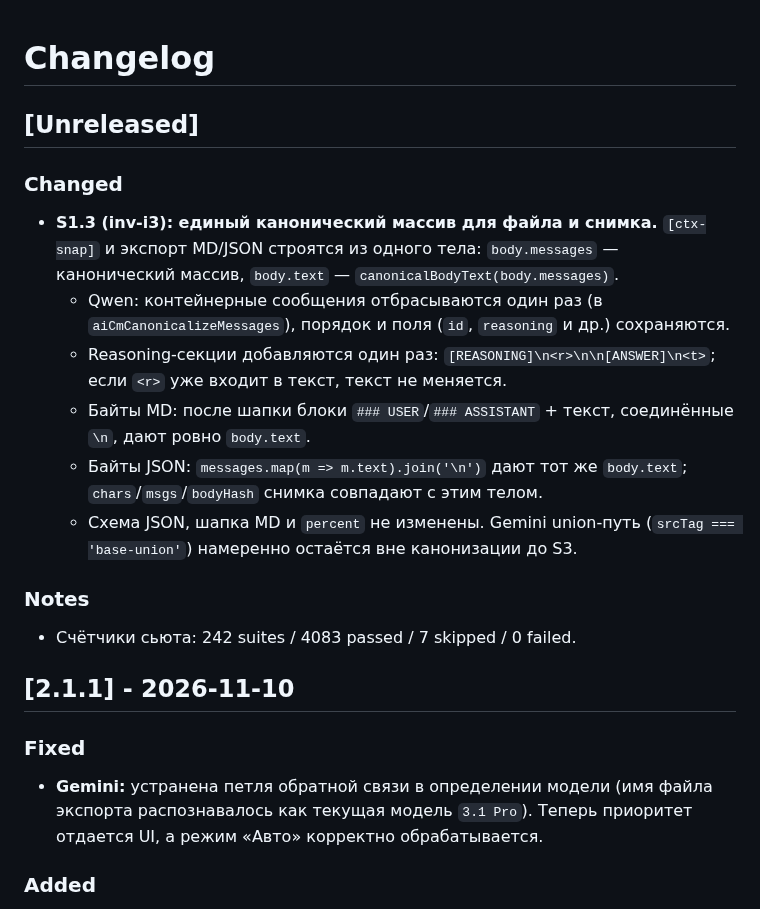
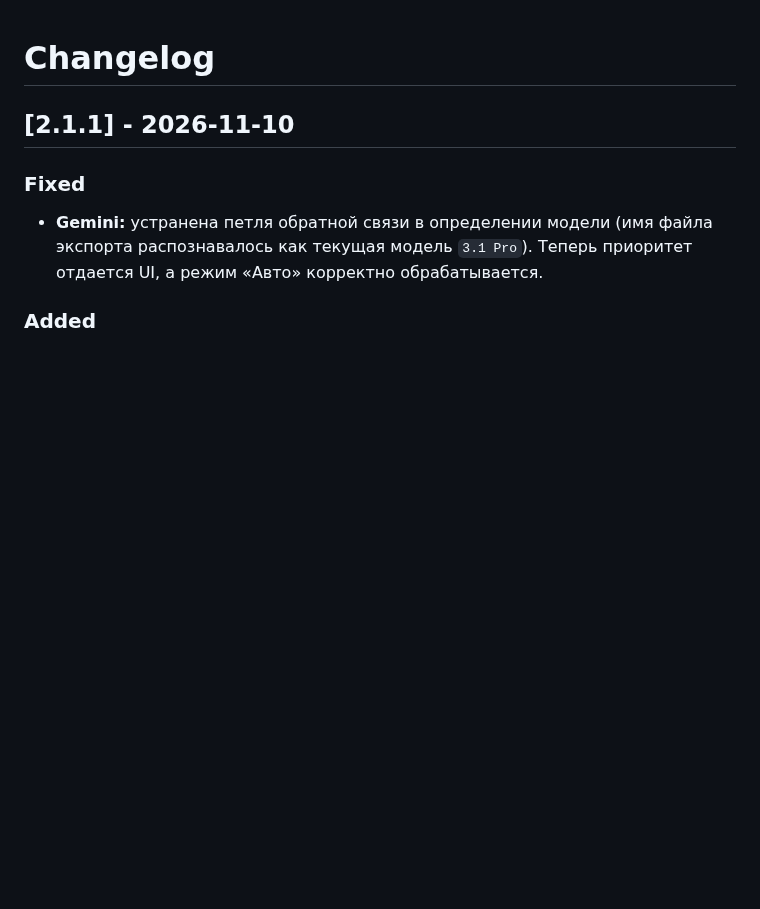
Before and after one commit to shtakan/ai-context-monitor, a Markdown page: CHANGELOG.md, the part around the change. Drawn GitHub-style; blank space fills up the shorter version.

Commit message:
Revert "docs(s1.3c): CHANGELOG для единого канонического тела экспорта"
This reverts commit a8955adb032d8eb3b1aee8dae92c678f34e03295.

```diff
--- a/CHANGELOG.md
+++ b/CHANGELOG.md
@@ -1,17 +1,4 @@
 # Changelog
-
-## [Unreleased]
-
-### Changed
-- **S1.3 (inv-i3): единый канонический массив для файла и снимка.** `[ctx-snap]` и экспорт MD/JSON строятся из одного тела: `body.messages` — канонический массив, `body.text` — `canonicalBodyText(body.messages)`.
-  - Qwen: контейнерные сообщения отбрасываются один раз (в `aiCmCanonicalizeMessages`), порядок и поля (`id`, `reasoning` и др.) сохраняются.
-  - Reasoning-секции добавляются один раз: `[REASONING]\n<r>\n\n[ANSWER]\n<t>`; если `<r>` уже входит в текст, текст не меняется.
-  - Байты MD: после шапки блоки `### USER`/`### ASSISTANT` + текст, соединённые `\n`, дают ровно `body.text`.
-  - Байты JSON: `messages.map(m => m.text).join('\n')` дают тот же `body.text`; `chars`/`msgs`/`bodyHash` снимка совпадают с этим телом.
-  - Схема JSON, шапка MD и `percent` не изменены. Gemini union-путь (`srcTag === 'base-union'`) намеренно остаётся вне канонизации до S3.
-
-### Notes
-- Счётчики сьюта: 242 suites / 4083 passed / 7 skipped / 0 failed.
 
 ## [2.1.1] - 2026-11-10
 
```
